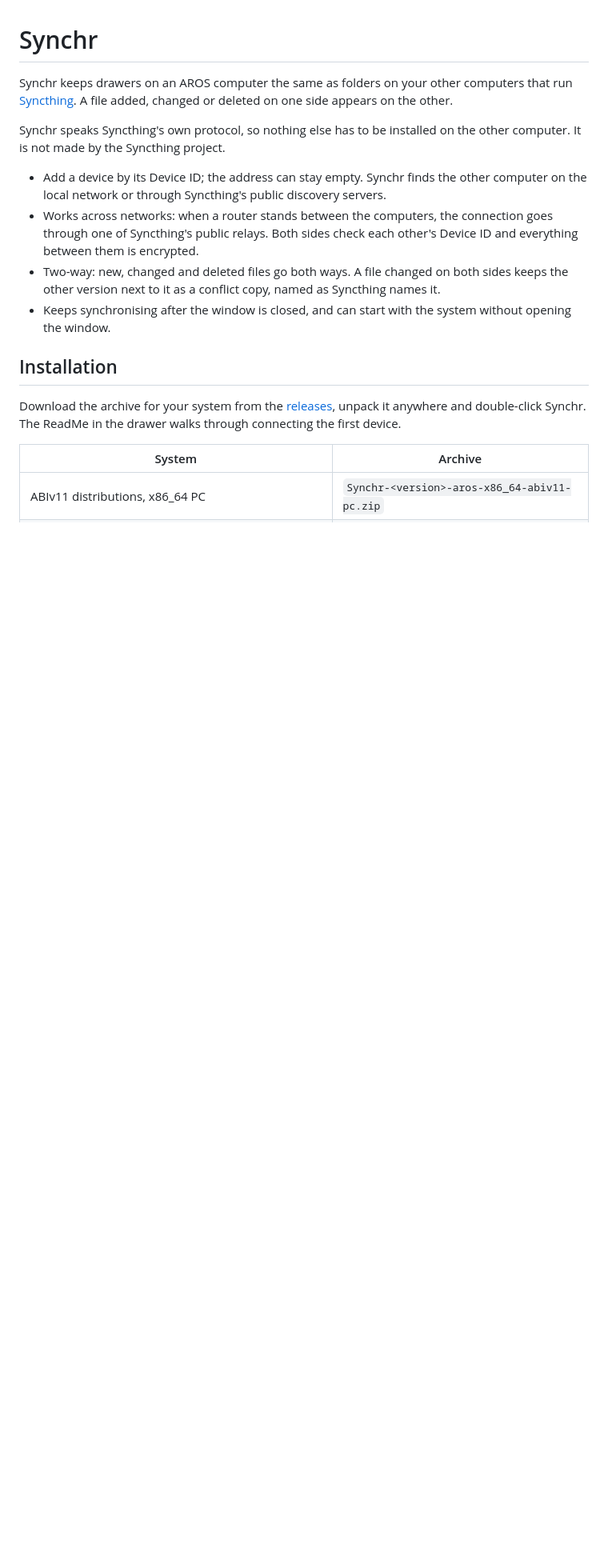
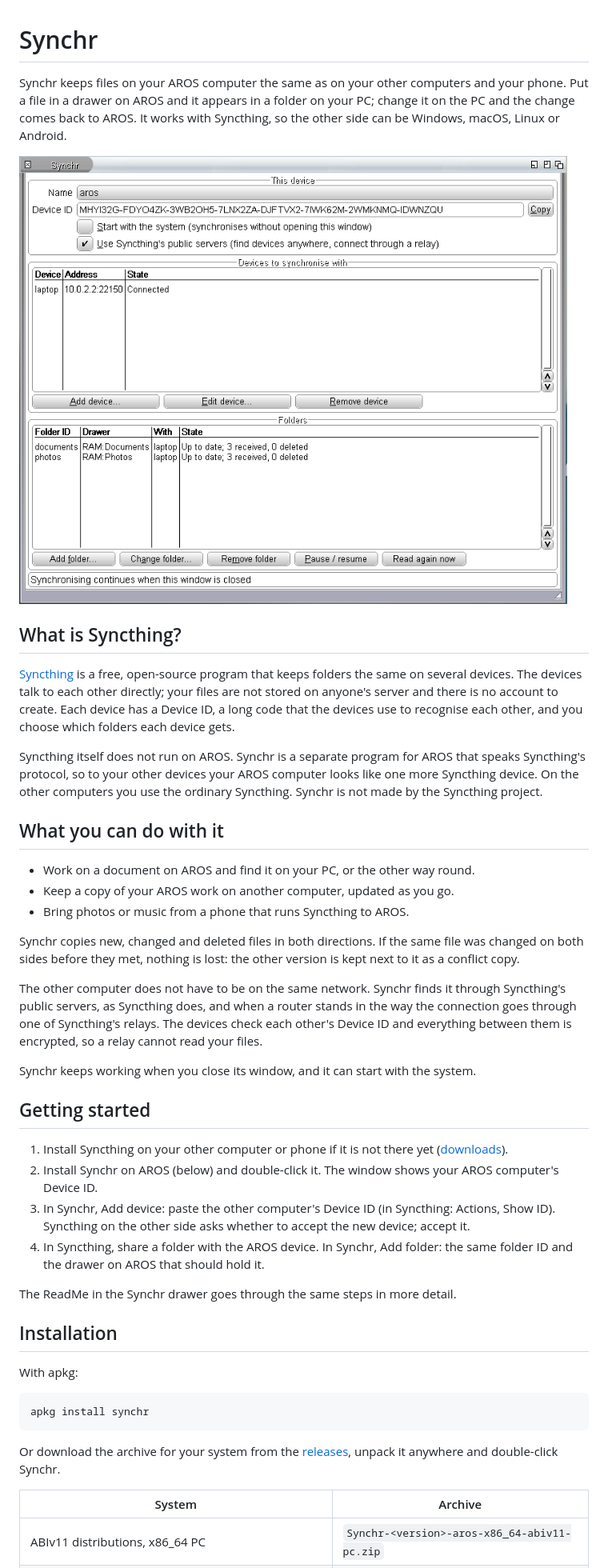
Before and after one commit to tomaszstaniak/aros-synchr, a Markdown page: README.md, the part around one of its changes. Shown at 80% size. GitHub-like rendering; pictures changed too: docs/images/synchr-window.png (added); blank space fills up the shorter version.

Commit message:
README for people who want to keep AROS in step with their other computers

````diff
--- a/README.md
+++ b/README.md
@@ -1,30 +1,73 @@
 # Synchr
 
-Synchr keeps drawers on an AROS computer the same as folders on your other
-computers that run [Syncthing](https://syncthing.net). A file added,
-changed or deleted on one side appears on the other.
+Synchr keeps files on your AROS computer the same as on your other
+computers and your phone. Put a file in a drawer on AROS and it appears
+in a folder on your PC; change it on the PC and the change comes back to
+AROS. It works with Syncthing, so the other side can be Windows, macOS,
+Linux or Android.
 
-Synchr speaks Syncthing's own protocol, so nothing else has to be
-installed on the other computer. It is not made by the Syncthing project.
+![The Synchr window: this computer's Device ID, one connected device and two folders that are up to date](docs/images/synchr-window.png)
 
-- Add a device by its Device ID; the address can stay empty. Synchr finds
-  the other computer on the local network or through Syncthing's public
-  discovery servers.
-- Works across networks: when a router stands between the computers, the
-  connection goes through one of Syncthing's public relays. Both sides
-  check each other's Device ID and everything between them is encrypted.
-- Two-way: new, changed and deleted files go both ways. A file changed on
-  both sides keeps the other version next to it as a conflict copy, named
-  as Syncthing names it.
-- Keeps synchronising after the window is closed, and can start with the
-  system without opening the window.
+## What is Syncthing?
+
+[Syncthing](https://syncthing.net) is a free, open-source program that
+keeps folders the same on several devices. The devices talk to each other
+directly; your files are not stored on anyone's server and there is no
+account to create. Each device has a Device ID, a long code that the
+devices use to recognise each other, and you choose which folders each
+device gets.
+
+Syncthing itself does not run on AROS. Synchr is a separate program for
+AROS that speaks Syncthing's protocol, so to your other devices your AROS
+computer looks like one more Syncthing device. On the other computers you
+use the ordinary Syncthing. Synchr is not made by the Syncthing project.
+
+## What you can do with it
+
+- Work on a document on AROS and find it on your PC, or the other way
+  round.
+- Keep a copy of your AROS work on another computer, updated as you go.
+- Bring photos or music from a phone that runs Syncthing to AROS.
+
+Synchr copies new, changed and deleted files in both directions. If the
+same file was changed on both sides before they met, nothing is lost: the
+other version is kept next to it as a conflict copy.
+
+The other computer does not have to be on the same network. Synchr finds
+it through Syncthing's public servers, as Syncthing does, and when a
+router stands in the way the connection goes through one of Syncthing's
+relays. The devices check each other's Device ID and everything between
+them is encrypted, so a relay cannot read your files.
+
+Synchr keeps working when you close its window, and it can start with the
+system.
+
+## Getting started
+
+1. Install Syncthing on your other computer or phone if it is not there
+   yet ([downloads](https://syncthing.net/downloads/)).
+2. Install Synchr on AROS (below) and double-click it. The window shows
+   your AROS computer's Device ID.
+3. In Synchr, Add device: paste the other computer's Device ID (in
+   Syncthing: Actions, Show ID). Syncthing on the other side asks whether
+   to accept the new device; accept it.
+4. In Syncthing, share a folder with the AROS device. In Synchr, Add
+   folder: the same folder ID and the drawer on AROS that should hold it.
+
+The ReadMe in the Synchr drawer goes through the same steps in more
+detail.
 
 ## Installation
 
-Download the archive for your system from the
+With apkg:
+
+```
+apkg install synchr
+```
+
+Or download the archive for your system from the
 [releases](https://github.com/tomaszstaniak/aros-synchr/releases), unpack
-it anywhere and double-click Synchr. The ReadMe in the drawer walks
-through connecting the first device.
+it anywhere and double-click Synchr.
 
 | System | Archive |
 |---|---|
````
Also changed, not shown: other parts of README.md (+19 -75 lines), docs/development.md (+57 -1 lines).
